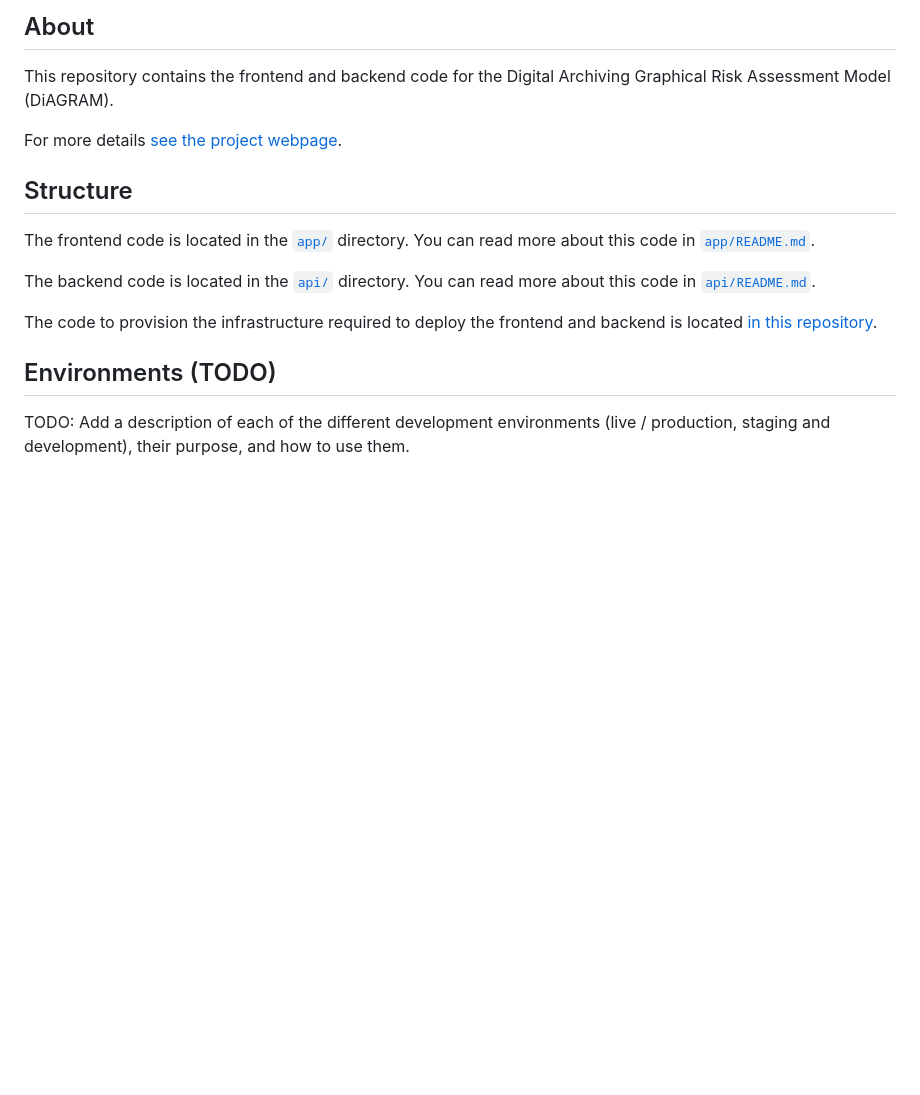
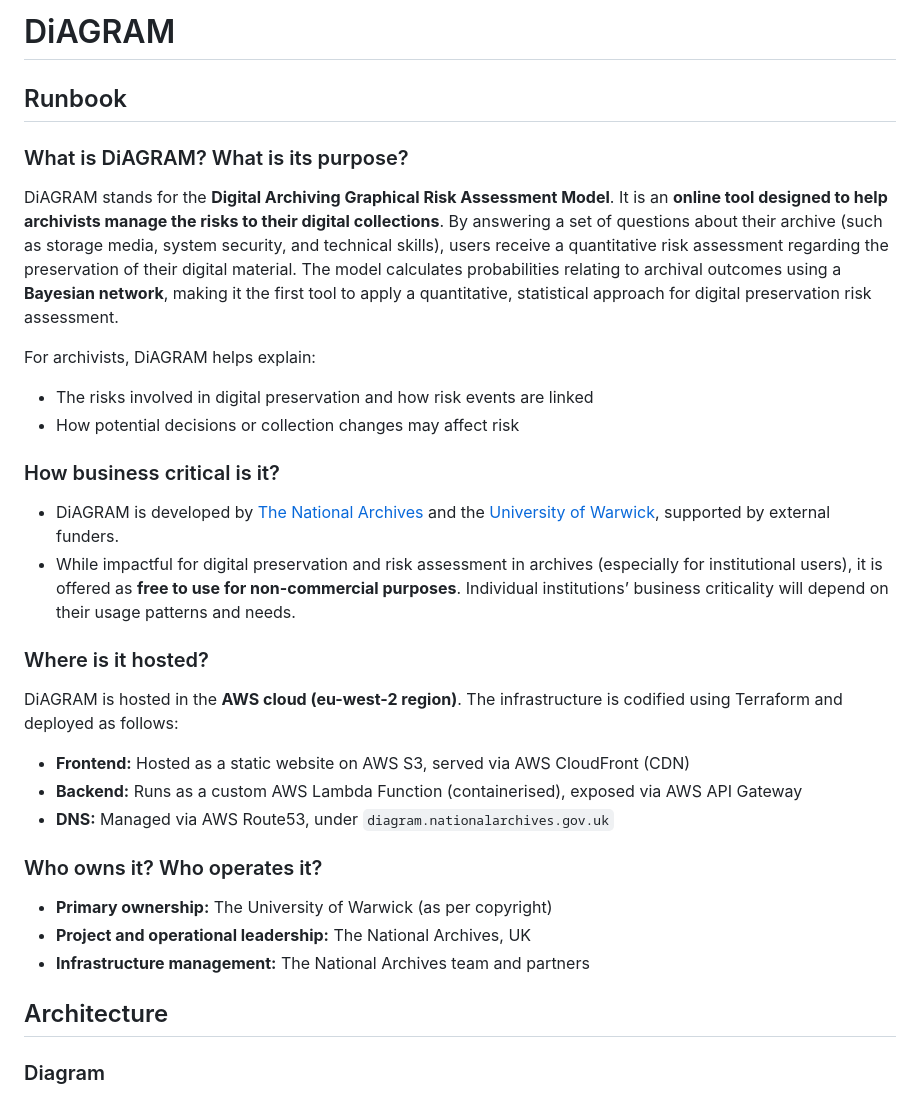
Before and after one commit to nationalarchives/DiAGRAM, a Markdown page: README.md, the part around one of its changes. GitHub-like rendering; blank space fills up the shorter version.

Commit message:
DR2-2380 DiAGRAM documentation
This was mostly written by Copilot.

```diff
--- a/README.md
+++ b/README.md
@@ -1,23 +1,30 @@
-## About
+# DiAGRAM
 
-This repository contains the frontend and backend code for the Digital Archiving Graphical Risk
-Assessment Model (DiAGRAM).
+## Runbook
 
-For more details [see the project webpage](https://www.nationalarchives.gov.uk/information-management/manage-information/preserving-digital-records/research-collaboration/safeguarding-the-nations-digital-memory/).
+### What is DiAGRAM? What is its purpose?
+DiAGRAM stands for the **Digital Archiving Graphical Risk Assessment Model**. It is an **online tool designed to help archivists manage the risks to their digital collections**. By answering a set of questions about their archive (such as storage media, system security, and technical skills), users receive a quantitative risk assessment regarding the preservation of their digital material. The model calculates probabilities relating to archival outcomes using a **Bayesian network**, making it the first tool to apply a quantitative, statistical approach for digital preservation risk assessment.
 
-## Structure
+For archivists, DiAGRAM helps explain:
+- The risks involved in digital preservation and how risk events are linked
+- How potential decisions or collection changes may affect risk
 
-The frontend code is located in the [`app/`](/app/) directory. You can read more about this code in
-[`app/README.md`](/app/README.md).
+### How business critical is it?
+- DiAGRAM is developed by [The National Archives](https://www.nationalarchives.gov.uk/) and the [University of Warwick](https://warwick.ac.uk/fac/sci/statistics/asru), supported by external funders.
+- While impactful for digital preservation and risk assessment in archives (especially for institutional users), it is offered as **free to use for non-commercial purposes**. Individual institutions’ business criticality will depend on their usage patterns and needs.
 
-The backend code is located in the [`api/`](/api/) directory. You can read more about this code in
-[`api/README.md`]('/api/README.md).
+### Where is it hosted?
+DiAGRAM is hosted in the **AWS cloud (eu-west-2 region)**. The infrastructure is codified using Terraform and deployed as follows:
+- **Frontend:** Hosted as a static website on AWS S3, served via AWS CloudFront (CDN)
+- **Backend:** Runs as a custom AWS Lambda Function (containerised), exposed via AWS API Gateway
+- **DNS:** Managed via AWS Route53, under `diagram.nationalarchives.gov.uk`
 
-The code to provision the infrastructure required to deploy the frontend and backend is located
-[in this repository](https://github.com/nationalarchives/DiAGRAM-terraform/).
+### Who owns it? Who operates it?
+- **Primary ownership:** The University of Warwick (as per copyright)
+- **Project and operational leadership:** The National Archives, UK
+- **Infrastructure management:** The National Archives team and partners
 
-## Environments (TODO)
+## Architecture
 
-TODO: Add a description of each of the different development environments (live / production,
-staging and development), their purpose, and how to use them.
+### Diagram
 
```
Also changed, not shown: other parts of README.md (+87 -42 lines).
